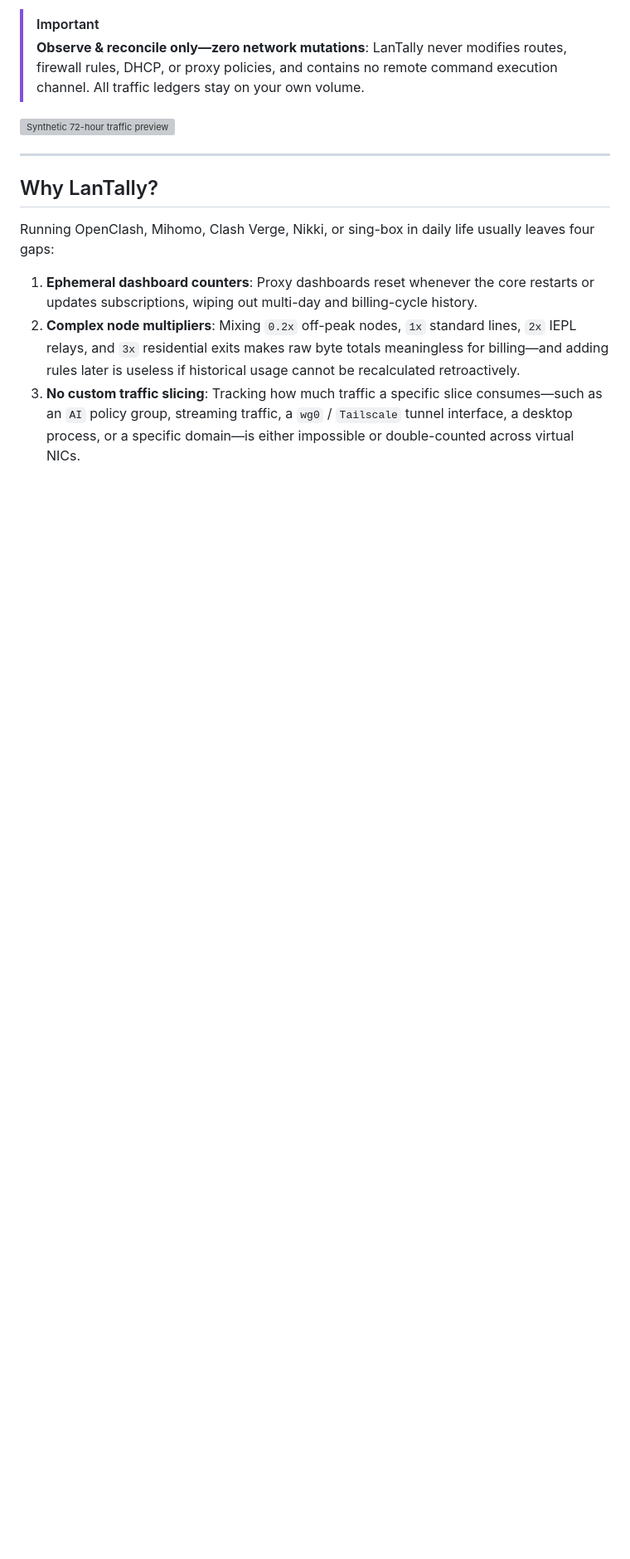
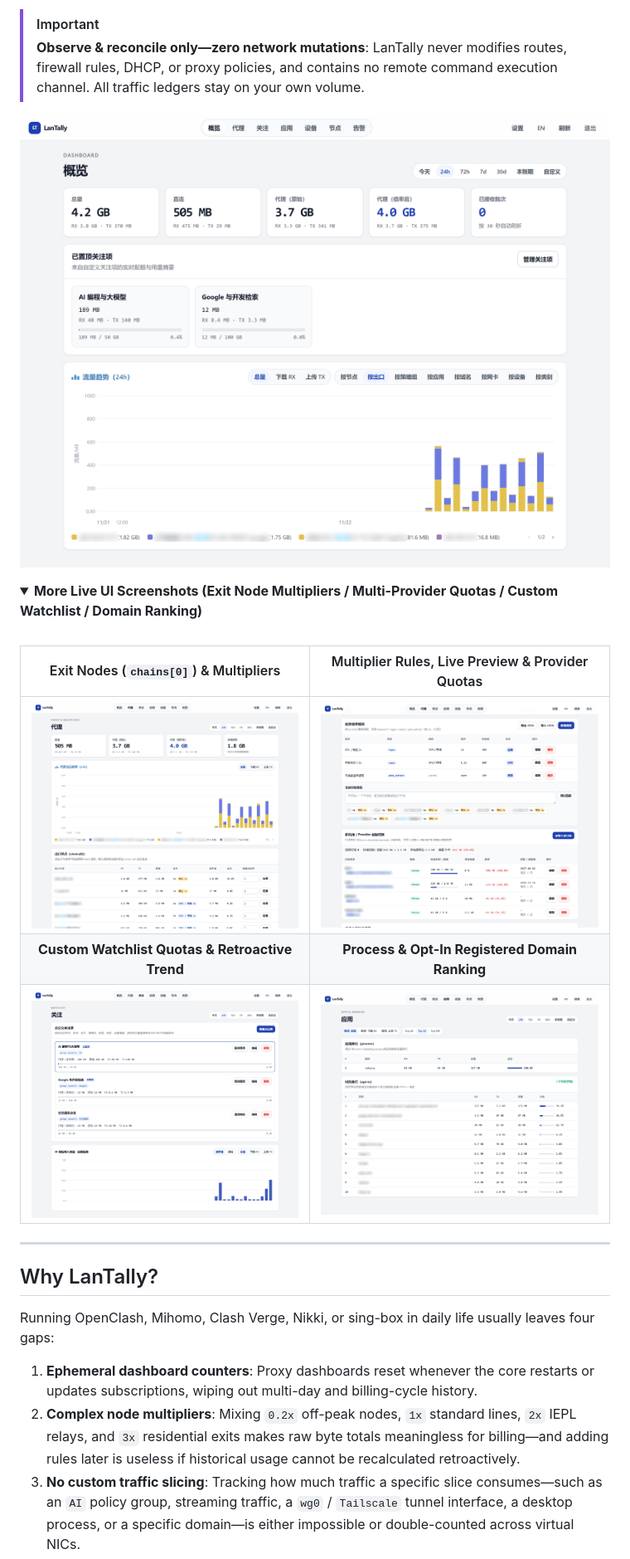
Before and after one commit to misakayyds/lantally, a Markdown page: README.md, the part around the change. Shown at 83% size. GitHub-like rendering; pictures changed too: docs/screenshots/apps-domains.png (added), docs/screenshots/overview-live.png (added), docs/screenshots/providers-reconciliation.png (added); blank space fills up the shorter version; grey boxes are pictures that could not be loaded.

```diff
--- a/README.md
+++ b/README.md
@@ -21,7 +21,20 @@
 > [!IMPORTANT]
 > **Observe & reconcile only—zero network mutations**: LanTally never modifies routes, firewall rules, DHCP, or proxy policies, and contains no remote command execution channel. All traffic ledgers stay on your own volume.
 
-![Synthetic 72-hour traffic preview](docs/screenshots/overview-synthetic.svg)
+![Overview dashboard and pinned watchlist quotas](docs/screenshots/overview-live.png)
+
+<details open>
+<summary><strong>More Live UI Screenshots (Exit Node Multipliers / Multi-Provider Quotas / Custom Watchlist / Domain Ranking)</strong></summary>
+
+<br />
+
+| Exit Nodes (`chains[0]`) & Multipliers | Multiplier Rules, Live Preview & Provider Quotas |
+| :---: | :---: |
+| ![Exit nodes and multipliers](docs/screenshots/proxy-multipliers.png) | ![Multiplier rules and provider reconciliation](docs/screenshots/providers-reconciliation.png) |
+| **Custom Watchlist Quotas & Retroactive Trend** | **Process & Opt-In Registered Domain Ranking** |
+| ![Custom Watchlist](docs/screenshots/watchlist-live.png) | ![Apps and Domains](docs/screenshots/apps-domains.png) |
+
+</details>
 
 ---
 
```
Also changed, not shown: README.zh-CN.md (+14 -1 lines), 1 other file.
